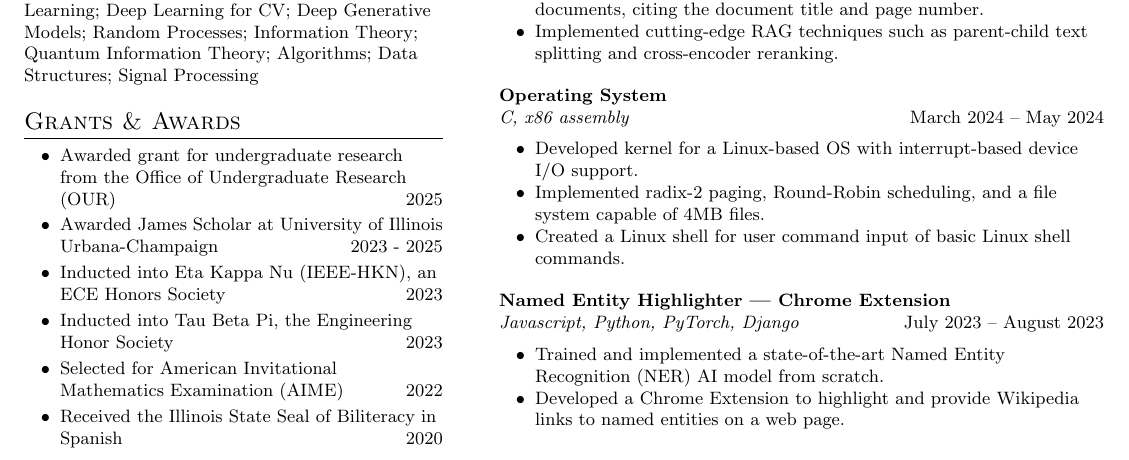
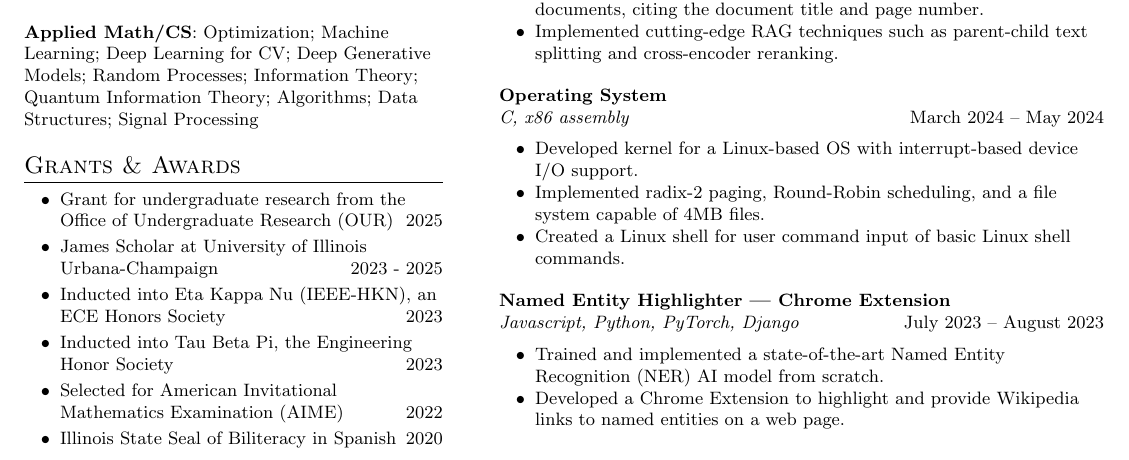
Before and after one commit to a-jayaraman/resume, a LaTeX CV (vi/vi_resume_FINAL.tex): part of page 2 of 2, cut so that both start at the same text. Compiled offline with pdfLaTeX.

```diff
--- a/vi/vi_resume_FINAL.tex
+++ b/vi/vi_resume_FINAL.tex
@@ -31,7 +31,7 @@
 \fancyfoot[R]{\small\thepage}
 
 \raggedbottom
-\raggedright
+% \raggedright
 \setlength{\tabcolsep}{0in}
 
 \titleformat{\section}{\vspace{-5pt}\scshape\raggedright\large}{}{0em}{}[\color{black}\titlerule \vspace{-5pt}]
@@ -145,20 +145,20 @@
     Machine Learning \& Optimization; Information Theory \& Quantum Information; High-dimensional Statistics; Geometric Analysis \& Uncertainty Quantification \\
 
     \section{Relevant Coursework}
-    \textbf{Math}: Real Analysis; Complex Analysis; Abstract Algebra; Linear Algebra; Probability Theory; Algebraic Topology; Graph Theory; Differential Equations; Probability \& Measure \\
+    \raggedright\textbf{Math}: Real Analysis; Complex Analysis; Abstract Algebra; Linear Algebra; Probability Theory; Algebraic Topology; Graph Theory; Differential Equations; Probability \& Measure \\
     \vspace{10pt}
-    \textbf{Applied Math/CS}: Optimization; Machine Learning; Deep Learning for CV; Deep Generative Models; Random Processes; Information Theory; Quantum Information Theory; Algorithms; Data Structures; Signal Processing \\
+    \raggedright\textbf{Applied Math/CS}: Optimization; Machine Learning; Deep Learning for CV; Deep Generative Models; Random Processes; Information Theory; Quantum Information Theory; Algorithms; Data Structures; Signal Processing \\
 
     % -------------------- AWARDS --------------------
 
     \section{Grants \& Awards}
     \begin{itemize}[itemsep=-3pt, parsep=5pt, leftmargin=0.25in]
-        \item Awarded grant for undergraduate research from the Office of Undergraduate Research (OUR) \hfill 2025
-        \item Awarded James Scholar at University of Illinois Urbana-Champaign \hfill 2023 - 2025
+        \item Grant for undergraduate research from the Office of Undergraduate Research (OUR) \hfill 2025
+        \item James Scholar at University of Illinois Urbana-Champaign \hfill 2023 - 2025
         \item Inducted into Eta Kappa Nu (IEEE-HKN), an ECE Honors Society \hfill 2023
         \item Inducted into Tau Beta Pi, the Engineering Honor Society \hfill 2023
         \item Selected for American Invitational Mathematics Examination (AIME) \hfill 2022
-        \item Received the Illinois State Seal of Biliteracy in Spanish \hfill 2020
+        \item Illinois State Seal of Biliteracy in Spanish \hfill 2020
     \end{itemize}
 
 
```
Also changed, not shown: vi/vi_resume_FINAL.pdf.
